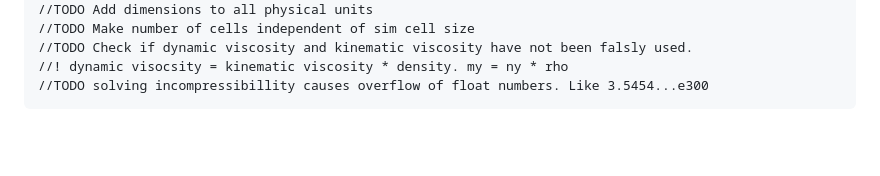
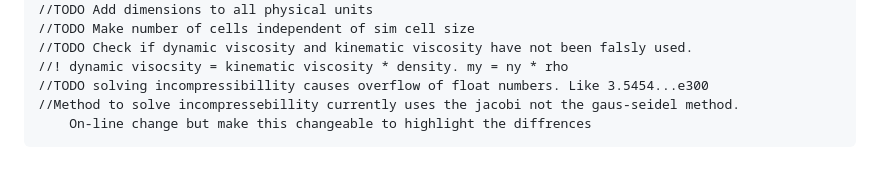
Before and after one commit to StOe11169/FluidSim_PT, a Markdown page: README.md, the part around the change. Rendered like a GitHub page; blank space fills up the shorter version.

```diff
--- a/README.md
+++ b/README.md
@@ -45,3 +45,5 @@ https://john-s-butler-dit.github.io/NumericalAnalysisBook/Chapter%2009%20-%20Ell
     //TODO Check if dynamic viscosity and kinematic viscosity have not been falsly used.
     //! dynamic visocsity = kinematic viscosity * density. my = ny * rho
     //TODO solving incompressibillity causes overflow of float numbers. Like 3.5454...e300
+    //Method to solve incompressebillity currently uses the jacobi not the gaus-seidel method.
+        On-line change but make this changeable to highlight the diffrences
```
